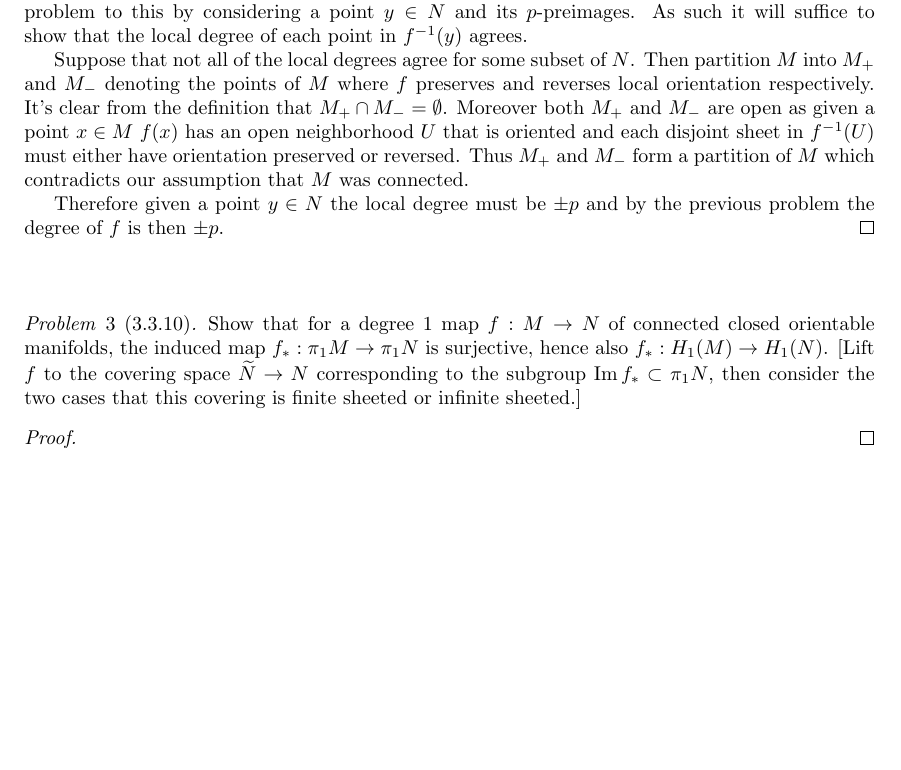
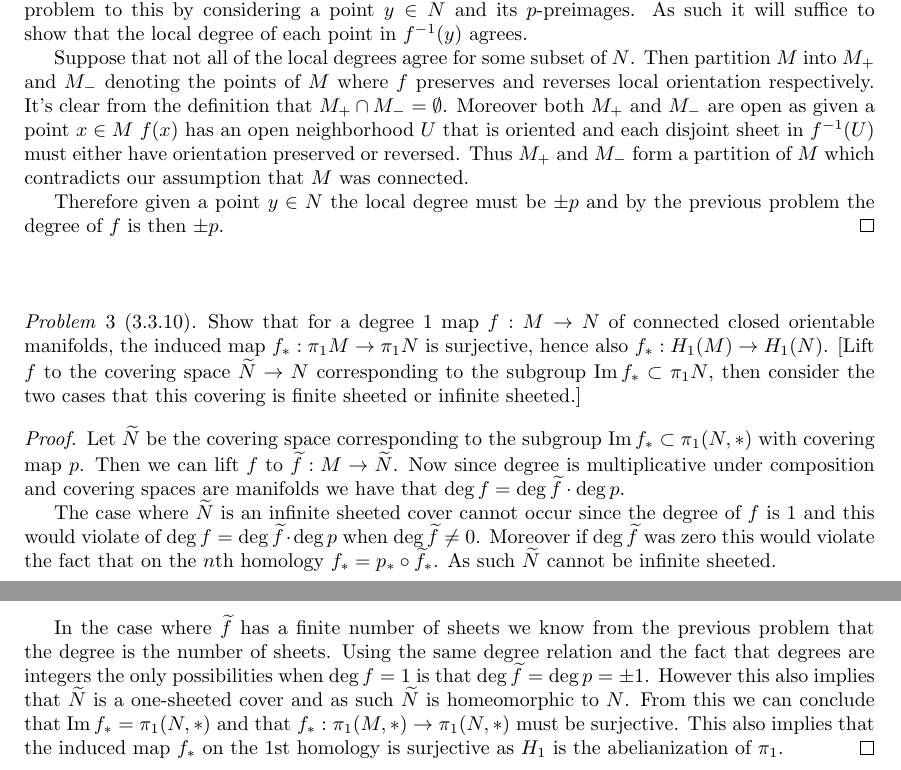
Before and after one commit to albenzo/MATH-7520, a LaTeX problem sheet (hw8/hw8.tex): part of the page before the commit and two parts of pages 1 and 2 of 2 after it, the two joined at a grey line, cut so that both start at the same text, the shorter picture padded with empty space. Compiled offline with pdfLaTeX.

Commit message:
more work on hw8

```diff
--- a/hw8/hw8.tex
+++ b/hw8/hw8.tex
@@ -92,7 +92,25 @@
 \end{problem}
 
 \begin{proof}
+  Let $\wt{N}$ be the covering space corresponding to the subgroup
+  $\img f_* \subset\pi_1(N,*)$ with covering map $p$. Then we can lift $f$
+  to $\wt{f}:M\rightarrow\wt{N}$. Now since degree is multiplicative under composition
+  and covering spaces are manifolds we have that $\deg f=\deg \wt{f}\cdot \deg p$.
 
+  The case where $\wt{N}$ is an infinite sheeted cover cannot occur since
+  the degree of $f$ is $1$ and this would violate of $\deg f=\deg\wt{f}\cdot\deg p$
+  when $\deg\wt{f}\neq 0$. Moreover if $\deg \wt{f}$ was zero this would violate
+  the fact that on the $n$th homology $f_*=p_*\circ \wt{f}_*$. As such $\wt{N}$
+  cannot be infinite sheeted.
+
+  In the case where $\wt{f}$ has a finite number of sheets we know from the previous
+  problem that the degree is the number of sheets. Using the same degree relation
+  and the fact that degrees are integers the only possibilities when $\deg f=1$
+  is that $\deg\wt{f}=\deg p=\pm 1$. However this also implies that $\wt{N}$ is
+  a one-sheeted cover and as such $\wt{N}$ is homeomorphic to $N$. From this we
+  can conclude that $\img f_*=\pi_1(N,*)$ and that $f_*:\pi_1(M,*)\rightarrow\pi_1(N,*)$ must be
+  surjective. This also implies that the induced map $f_*$ on the $1$st homology
+  is surjective as $H_1$ is the abelianization of $\pi_1$.
 \end{proof}
 \end{document}
 %%%%%%%%%%%%%%%%%%%%%%%%%%%%%%%%%%%%%%%%%%%%%%%%%%%%%%%%%%%%%%%%%%%%%%%%%%%%%%%%
```
Also changed, not shown: hw8/hw8.pdf.
